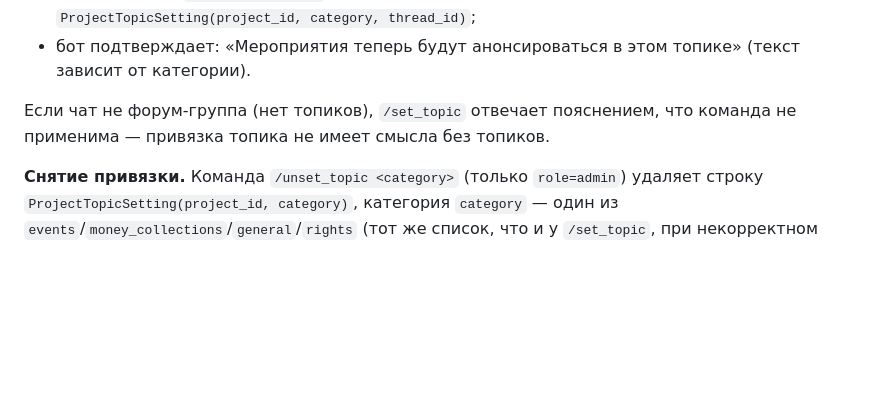
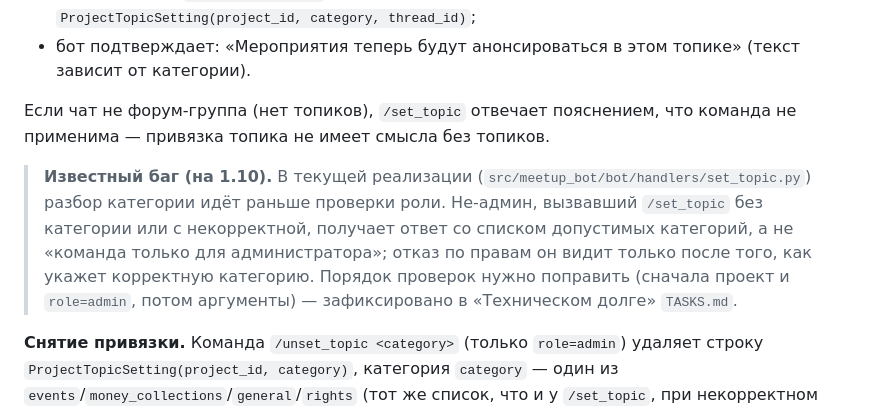
Before and after one commit to asutenshi/meetup-bot, a Markdown page: docs/TZ.md, the part around the change. Drawn GitHub-style; blank space fills up the shorter version.

```diff
--- a/docs/TZ.md
+++ b/docs/TZ.md
@@ -467,6 +467,14 @@ Worker-процесс раз в заданный интервал (рекоме
 Если чат не форум-группа (нет топиков), `/set_topic` отвечает пояснением, что команда
 не применима — привязка топика не имеет смысла без топиков.
 
+> **Известный баг (на 1.10).** В текущей реализации
+> (`src/meetup_bot/bot/handlers/set_topic.py`) разбор категории идёт раньше проверки
+> роли. Не-админ, вызвавший `/set_topic` без категории или с некорректной, получает
+> ответ со списком допустимых категорий, а не «команда только для администратора»;
+> отказ по правам он видит только после того, как укажет корректную категорию.
+> Порядок проверок нужно поправить (сначала проект и `role=admin`, потом аргументы) —
+> зафиксировано в «Техническом долге» `TASKS.md`.
+
 **Снятие привязки.** Команда `/unset_topic <category>` (только `role=admin`) удаляет
 строку `ProjectTopicSetting(project_id, category)`, категория `category` — один из
 `events`/`money_collections`/`general`/`rights` (тот же список, что и у `/set_topic`,
```
Also changed, not shown: docs/TASKS.md (+10 -0 lines).
